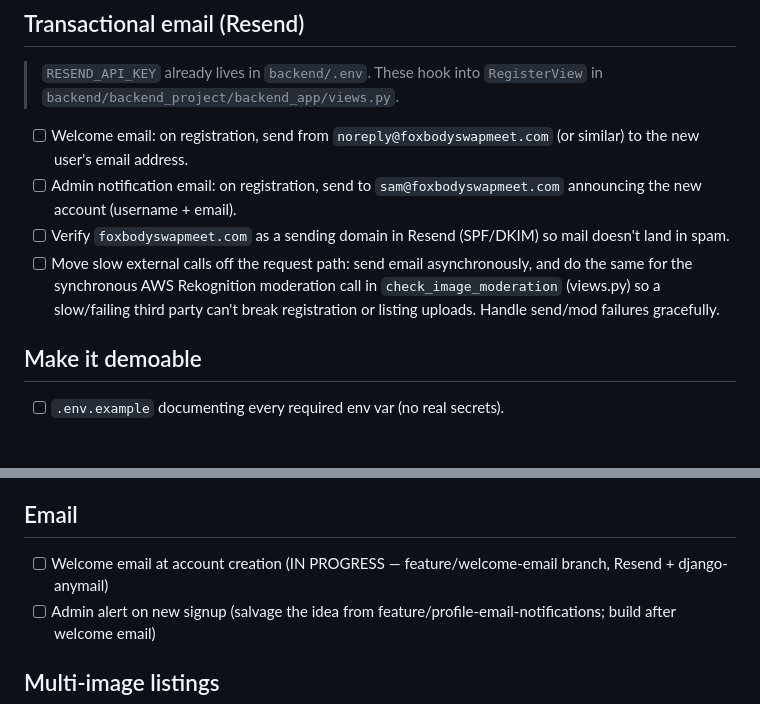
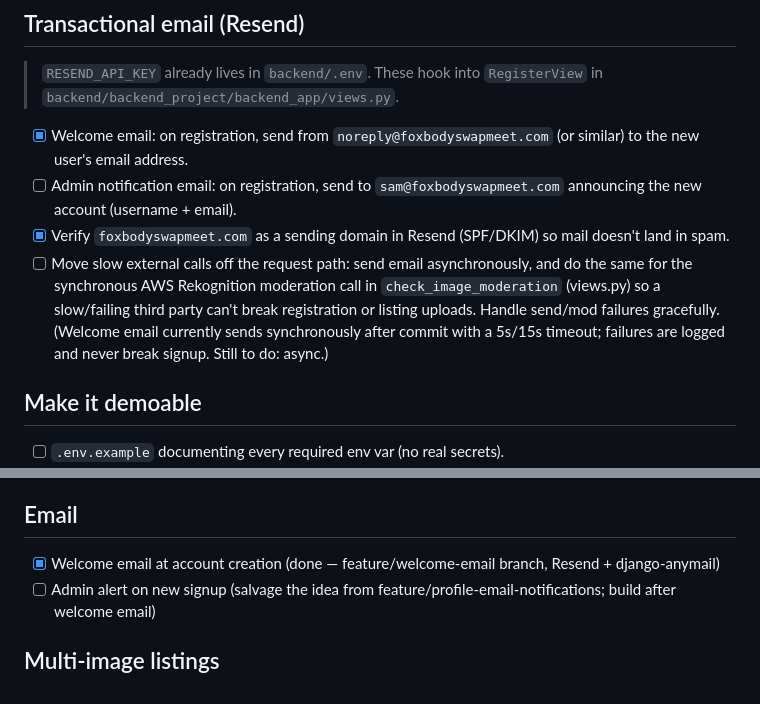
Before and after one commit to simitchell/final_project, a Markdown page: TO-DO.md, 2 parts joined by grey strips. Rendered like a GitHub page; blank space fills up the shorter version.

Commit message:
docs: mark welcome email and Resend domain verification done in TO-DO
Co-Authored-By: Claude Sonnet 5.5 <noreply@anthropic.com>

```diff
--- a/TO-DO.md
+++ b/TO-DO.md
@@ -9,16 +9,18 @@
 > `RESEND_API_KEY` already lives in `backend/.env`. These hook into
 > `RegisterView` in `backend/backend_project/backend_app/views.py`.
 
-- [ ] Welcome email: on registration, send from `noreply@foxbodyswapmeet.com`
+- [x] Welcome email: on registration, send from `noreply@foxbodyswapmeet.com`
       (or similar) to the new user's email address.
 - [ ] Admin notification email: on registration, send to
       `sam@foxbodyswapmeet.com` announcing the new account (username + email).
-- [ ] Verify `foxbodyswapmeet.com` as a sending domain in Resend (SPF/DKIM)
+- [x] Verify `foxbodyswapmeet.com` as a sending domain in Resend (SPF/DKIM)
       so mail doesn't land in spam.
 - [ ] Move slow external calls off the request path: send email asynchronously,
       and do the same for the synchronous AWS Rekognition moderation call in
       `check_image_moderation` (views.py) so a slow/failing third party can't
       break registration or listing uploads. Handle send/mod failures gracefully.
+      (Welcome email currently sends synchronously after commit with a 5s/15s
+      timeout; failures are logged and never break signup. Still to do: async.)
 
 ## Make it demoable
 
@@ -105,7 +107,7 @@
 
 ## Email
 
-- [ ] Welcome email at account creation (IN PROGRESS —
+- [x] Welcome email at account creation (done —
       feature/welcome-email branch, Resend + django-anymail)
 - [ ] Admin alert on new signup (salvage the idea from
       feature/profile-email-notifications; build after welcome email)
```
